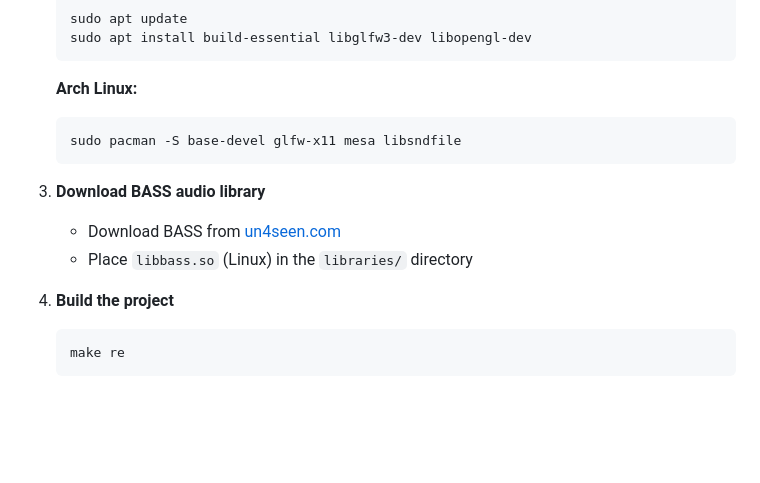
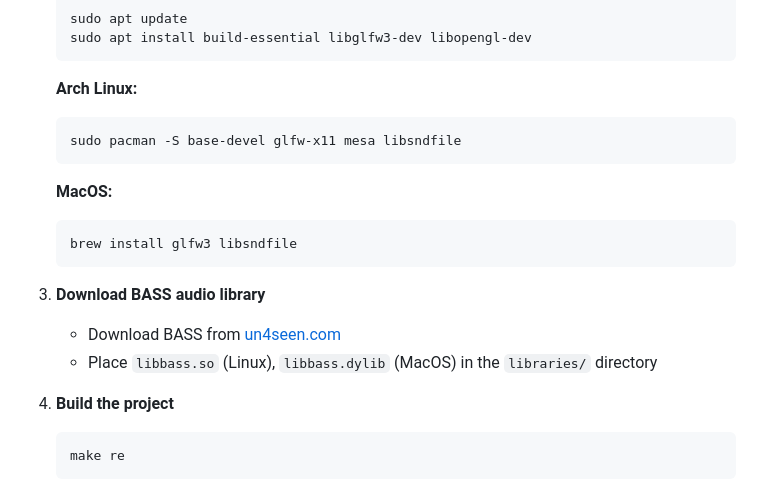
Before and after one commit to Mael-RABOT/NotARhythmGame, a Markdown page: README.md, the part around the change. Rendered like a GitHub page; blank space fills up the shorter version.

Commit message:
evol(macos): README dependencies

````diff
--- a/README.md
+++ b/README.md
@@ -72,9 +72,14 @@ For a more in depth view of the roadmap, please refere to the [issues](https://g
    sudo pacman -S base-devel glfw-x11 mesa libsndfile
    ```
 
+   **MacOS:**
+   ```bash
+   brew install glfw3 libsndfile
+   ```
+
 3. **Download BASS audio library**
    - Download BASS from [un4seen.com](https://www.un4seen.com/)
-   - Place `libbass.so` (Linux) in the `libraries/` directory
+   - Place `libbass.so` (Linux), `libbass.dylib` (MacOS) in the `libraries/` directory
 
 4. **Build the project**
    ```bash
````
